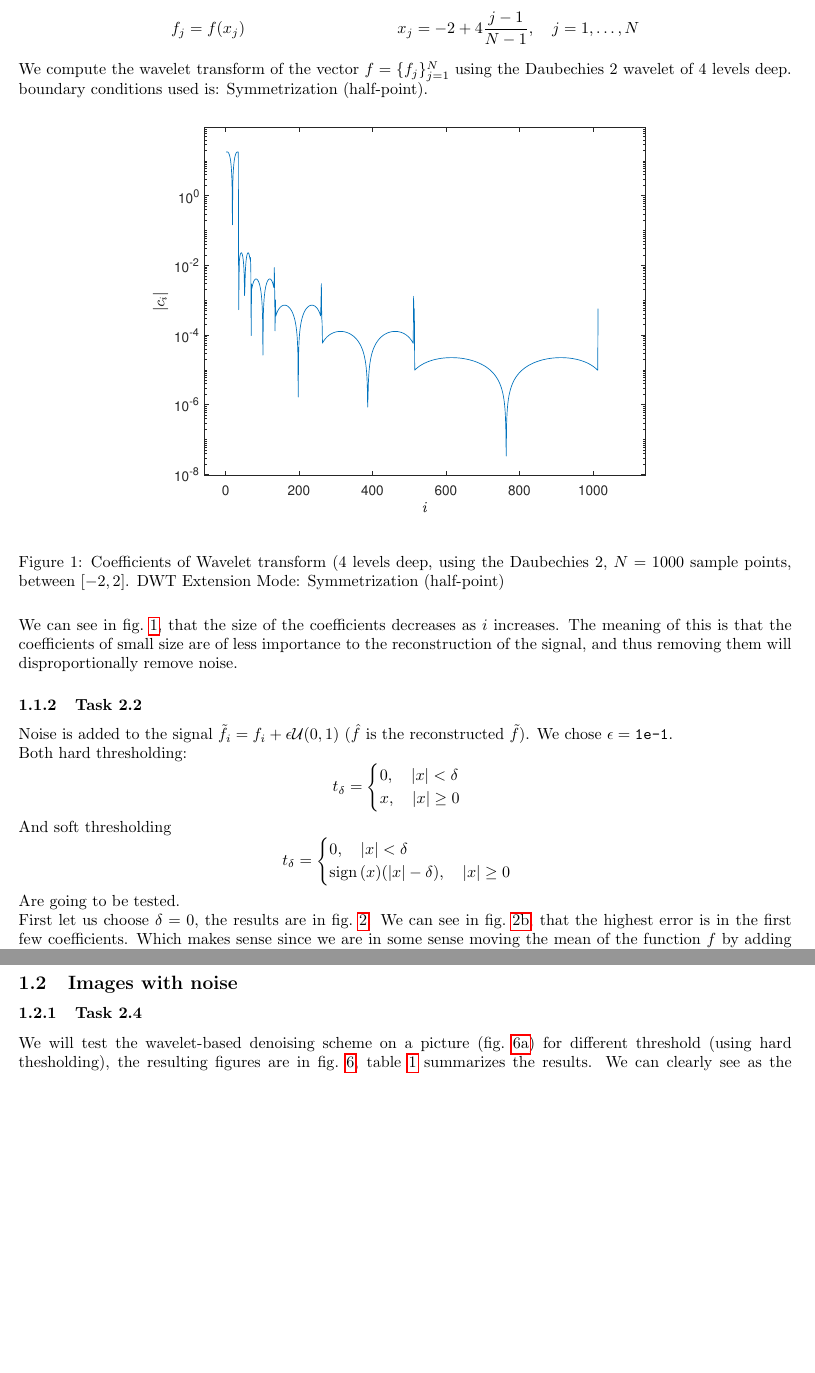
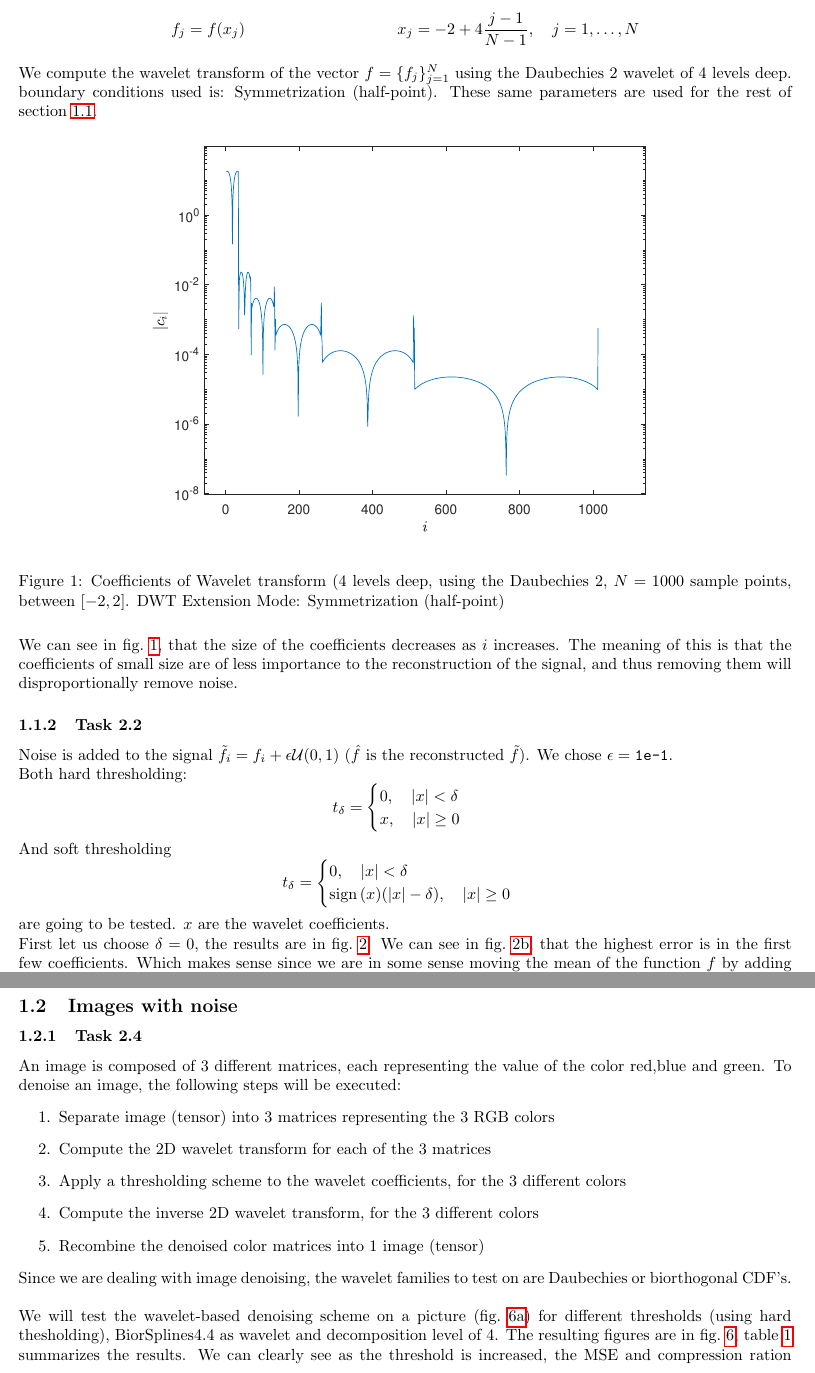
Before and after one commit to ani42042/Wavelets, a LaTeX document (report/Wavelets.tex): two parts of pages 3 and 6 of 8 before the commit and two parts of pages 3 and 6 of 9 after it, joined at a grey line, cut so that both start at the same text, the shorter picture padded with empty space. Compiled offline with pdfLaTeX.

Commit message:
did task 2.4, doing Q2.5

```diff
--- a/report/Wavelets.tex
+++ b/report/Wavelets.tex
@@ -135,7 +135,7 @@
     	f_j = f(x_j) && x_j = -2 + 4\frac{j-1}{N-1}, \quad j=1,\ldots,N
     \end{align*}
 
-    We compute the wavelet transform of the vector $f = \{f_j\}_{j=1}^N$ using the Daubechies 2 wavelet of 4 levels deep. boundary conditions used is: Symmetrization (half-point).
+    We compute the wavelet transform of the vector $f = \{f_j\}_{j=1}^N$ using the Daubechies 2 wavelet of 4 levels deep. boundary conditions used is: Symmetrization (half-point). These same parameters are used for the rest of \cref{subsec:UniVariate}.
     \begin{figure}[H]
 	\centering
 	\includegraphics[trim={3.5cm 8cm 4cm 9cm},clip,width=0.7\textwidth]{Images/Coefficents.pdf}
@@ -162,7 +162,7 @@
 			\sign{(x)} (|x|-\delta), \quad |x| \ge 0
 	\end{cases}
 	\end{equation*}
-	Are going to be tested. \\
+	are going to be tested. $x$ are the wavelet coefficients.\\
 	First let us choose $\delta = 0$, the results are in \cref{fig:Delta=0}. We can see in \cref{sub:ErrCoeffD=0}, that the highest error is in the first few coefficients. Which makes sense since we are in some sense moving the mean of the function $f$ by adding a value sampled from the uniform distribution, $\rightarrow$ lower frequencies should be more effected. The total error $E = \|f-\hat{f}\|_2 = 1.805$.\\
 
 	Now let us set $\delta = \texttt{1e-1}$, the resulting figures are \cref{fig:Delta=0.1}. 3.35\% of the wavelet coefficients were set to 0, for both types of thresholding. \\
@@ -280,8 +280,17 @@
     \subsection{Images with noise}
 
     \subsubsection{Task 2.4}
+	An image is composed of 3 different matrices, each representing the value of the color red,blue and green. To denoise an image, the following steps will be executed:
+	\begin{enumerate}
+		\item Separate image (tensor) into 3 matrices representing the 3 RGB colors
+		\item Compute the 2D wavelet transform for each of the 3 matrices
+		\item Apply a thresholding scheme to the wavelet coefficients, for the 3 different colors
+		\item Compute the inverse 2D wavelet transform, for the 3 different colors
+		\item Recombine the denoised color matrices into 1 image (tensor)
+	\end{enumerate}
+	Since we are dealing with image denoising, the wavelet families to test on are Daubechies or biorthogonal CDF's. \\
 
-	We will test the wavelet-based denoising scheme on a picture (\cref{sub:Bib}) for different threshold (using hard thesholding), the resulting figures are in \cref{fig:Bib}, \cref{tab:bib} summarizes the results. We can clearly see as the threshold is increased, the MSE and compression ration increase as well. This is expected as a higher threshold results in more of the (signal) picture being thrown away.
+	We will test the wavelet-based denoising scheme on a picture (\cref{sub:Bib}) for different thresholds (using hard thesholding), BiorSplines4.4 as wavelet and decomposition level of 4. The resulting figures are in \cref{fig:Bib}, \cref{tab:bib} summarizes the results. We can clearly see as the threshold is increased, the MSE and compression ration increase as well. This is expected as a higher threshold results in more of the (signal) picture being thrown away.
 
 \begin{table}[H]
 	\centering
```
Also changed, not shown: report/Images/HardFunc.pdf, report/Images/SoftFunc.pdf, report/Wavelets.tex (29 more changed lines), 3 other files.
